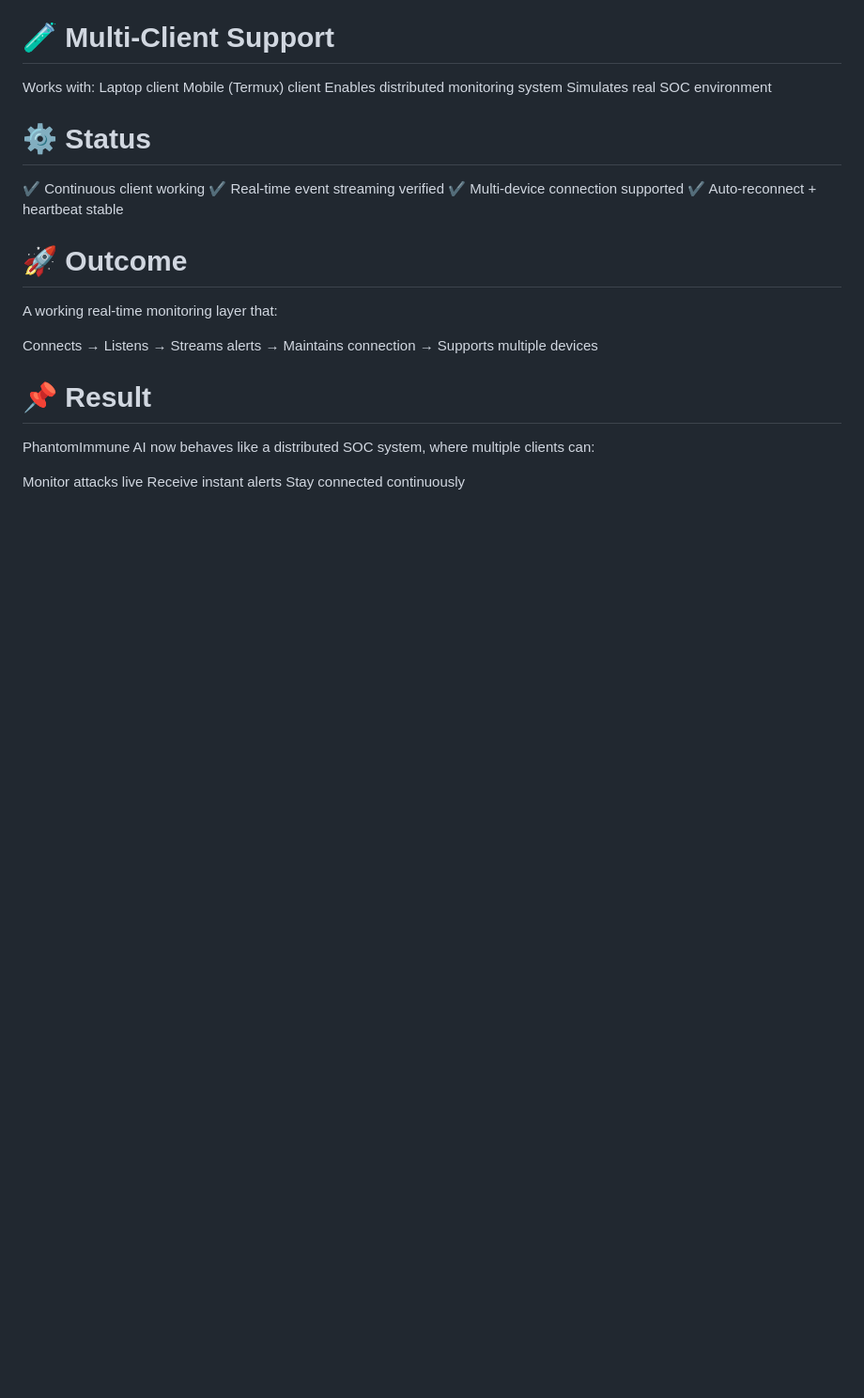
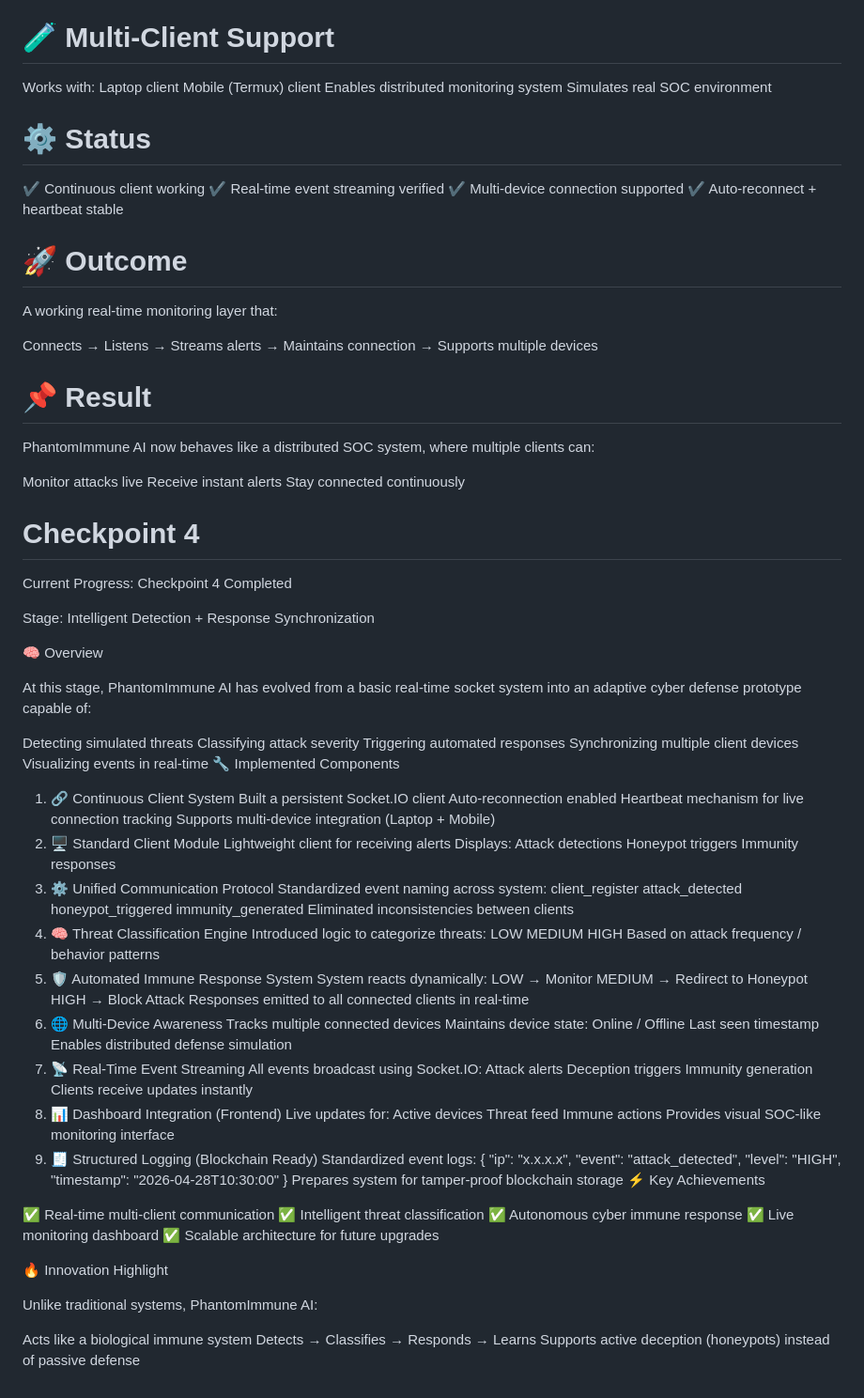
Before and after one commit to Dimple-k1626/Cyber-Sentinels_Phantomimmune-AI, a Markdown page: progress.md, the part around the change. Shown at 94% size. GitHub-like rendering; blank space fills up the shorter version.

```diff
--- a/progress.md
+++ b/progress.md
@@ -282,3 +282,92 @@ PhantomImmune AI now behaves like a distributed SOC system, where multiple clien
 Monitor attacks live
 Receive instant alerts
 Stay connected continuously
+
+# Checkpoint 4
+
+Current Progress: Checkpoint 4 Completed
+
+Stage: Intelligent Detection + Response Synchronization
+
+🧠 Overview
+
+At this stage, PhantomImmune AI has evolved from a basic real-time socket system into an adaptive cyber defense prototype capable of:
+
+Detecting simulated threats
+Classifying attack severity
+Triggering automated responses
+Synchronizing multiple client devices
+Visualizing events in real-time
+🔧 Implemented Components
+1. 🔗 Continuous Client System
+Built a persistent Socket.IO client
+Auto-reconnection enabled
+Heartbeat mechanism for live connection tracking
+Supports multi-device integration (Laptop + Mobile)
+2. 🖥️ Standard Client Module
+Lightweight client for receiving alerts
+Displays:
+Attack detections
+Honeypot triggers
+Immunity responses
+3. ⚙️ Unified Communication Protocol
+Standardized event naming across system:
+client_register
+attack_detected
+honeypot_triggered
+immunity_generated
+Eliminated inconsistencies between clients
+4. 🧠 Threat Classification Engine
+Introduced logic to categorize threats:
+LOW
+MEDIUM
+HIGH
+Based on attack frequency / behavior patterns
+5. 🛡️ Automated Immune Response System
+System reacts dynamically:
+LOW → Monitor
+MEDIUM → Redirect to Honeypot
+HIGH → Block Attack
+Responses emitted to all connected clients in real-time
+6. 🌐 Multi-Device Awareness
+Tracks multiple connected devices
+Maintains device state:
+Online / Offline
+Last seen timestamp
+Enables distributed defense simulation
+7. 📡 Real-Time Event Streaming
+All events broadcast using Socket.IO:
+Attack alerts
+Deception triggers
+Immunity generation
+Clients receive updates instantly
+8. 📊 Dashboard Integration (Frontend)
+Live updates for:
+Active devices
+Threat feed
+Immune actions
+Provides visual SOC-like monitoring interface
+9. 🧾 Structured Logging (Blockchain Ready)
+Standardized event logs:
+{
+  "ip": "x.x.x.x",
+  "event": "attack_detected",
+  "level": "HIGH",
+  "timestamp": "2026-04-28T10:30:00"
+}
+Prepares system for tamper-proof blockchain storage
+⚡ Key Achievements
+
+✅ Real-time multi-client communication
+✅ Intelligent threat classification
+✅ Autonomous cyber immune response
+✅ Live monitoring dashboard
+✅ Scalable architecture for future upgrades
+
+🔥 Innovation Highlight
+
+Unlike traditional systems, PhantomImmune AI:
+
+Acts like a biological immune system
+Detects → Classifies → Responds → Learns
+Supports active deception (honeypots) instead of passive defense
```
